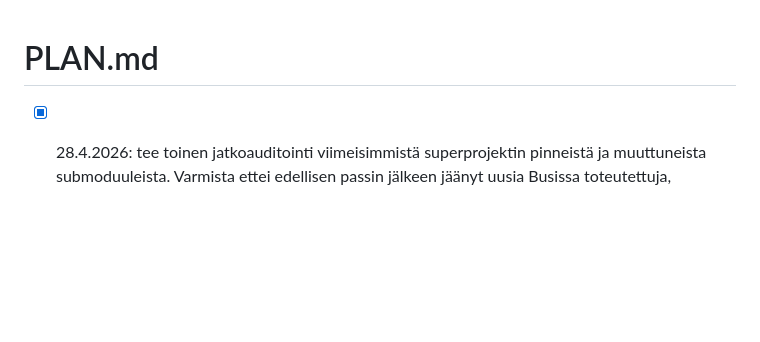
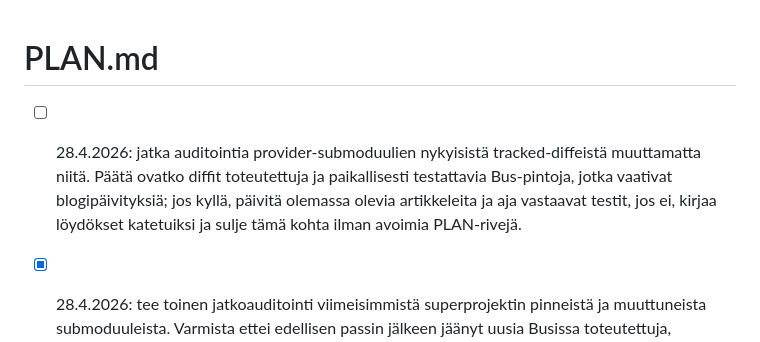
Before and after one commit to busdk/busdk.com, a Markdown page: PLAN.md, the part around the change. Rendered like a GitHub page; blank space fills up the shorter version.

Commit message:
Start provider diff blog audit

```diff
--- a/PLAN.md
+++ b/PLAN.md
@@ -1,5 +1,6 @@
 # PLAN.md
 
+- [ ] 28.4.2026: jatka auditointia provider-submoduulien nykyisistä tracked-diffeistä muuttamatta niitä. Päätä ovatko diffit toteutettuja ja paikallisesti testattavia Bus-pintoja, jotka vaativat blogipäivityksiä; jos kyllä, päivitä olemassa olevia artikkeleita ja aja vastaavat testit, jos ei, kirjaa löydökset katetuiksi ja sulje tämä kohta ilman avoimia PLAN-rivejä.
 - [x] 28.4.2026: tee toinen jatkoauditointi viimeisimmistä superprojektin pinneistä ja muuttuneista submoduuleista. Varmista ettei edellisen passin jälkeen jäänyt uusia Busissa toteutettuja, paikallisesti testattavia blogiaiheita tai tarpeellisia päivityksiä; sulje kohta vasta, kun mahdolliset löydökset on joko julkaistu/päivitetty tai todettu jo katetuiksi ja blogin PLANissa ei ole avoimia kohtia.
 - [x] Täydennä 26.4.2026 usage-integration-worker-artikkelia `bus-integration-usage`-moduulin jaetulla `BUS_EVENTS_LISTENER_*` retry/reconnect-pinnalla, joka tekee workeristä käynnistysjärjestystä sietävämmän Events API:n kanssa. Varmista README/help/test-pinnasta ja aja moduulin testit/e2e ennen sulkemista.
 - [x] 28.4.2026: auditoi superprojektin ja submoduulien uusimmat BusDK-muutokset blogiaiheiksi tai aiempien aiheiden päivityksiksi. Hyväksy vain Busissa toteutetut ja paikallisesti testattavat pinnat, varmista jokainen aihe git-diffillä, README/helpillä ja soveltuvilla moduleiden testeillä, ja sulje tämä kohta vasta kun blogiin ei jää avoimia PLAN-kohtia.
```
